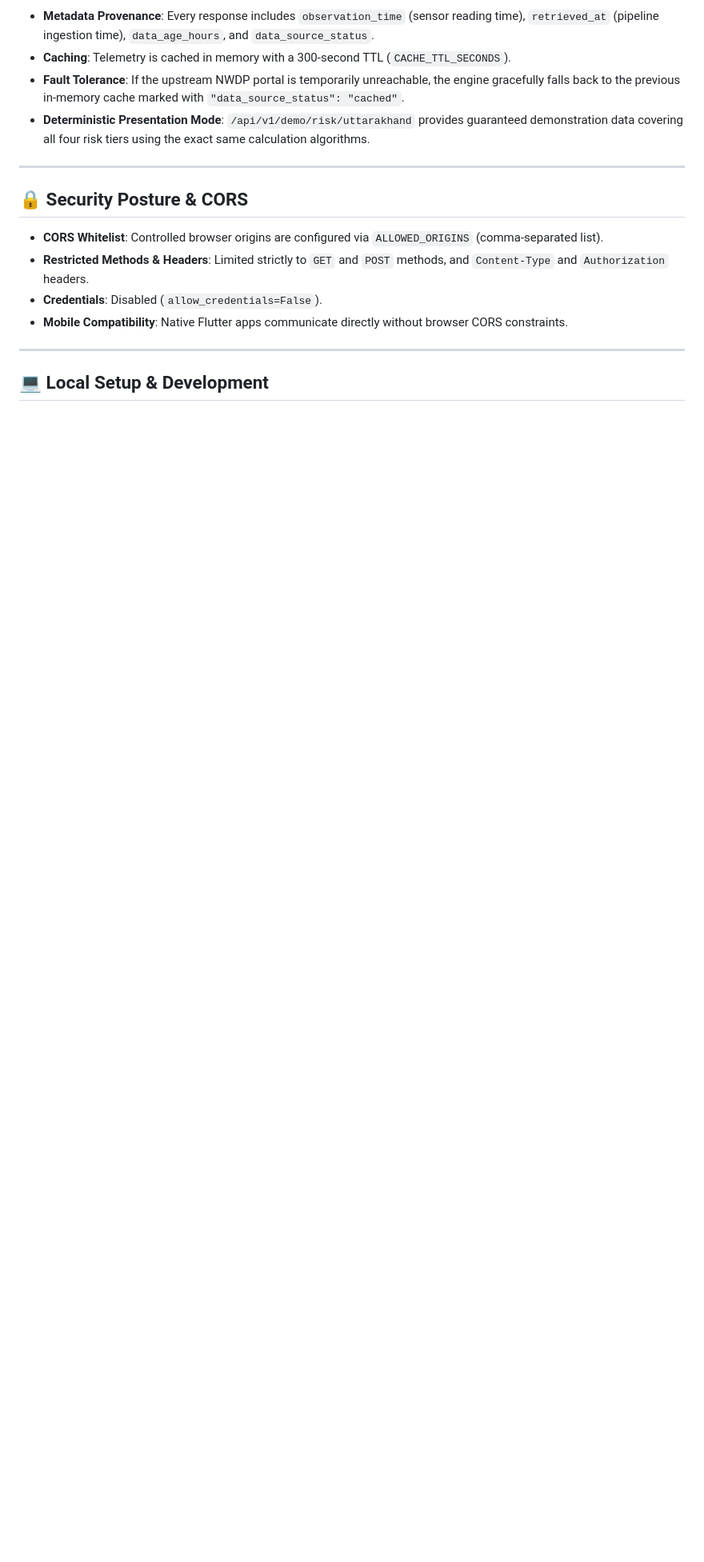
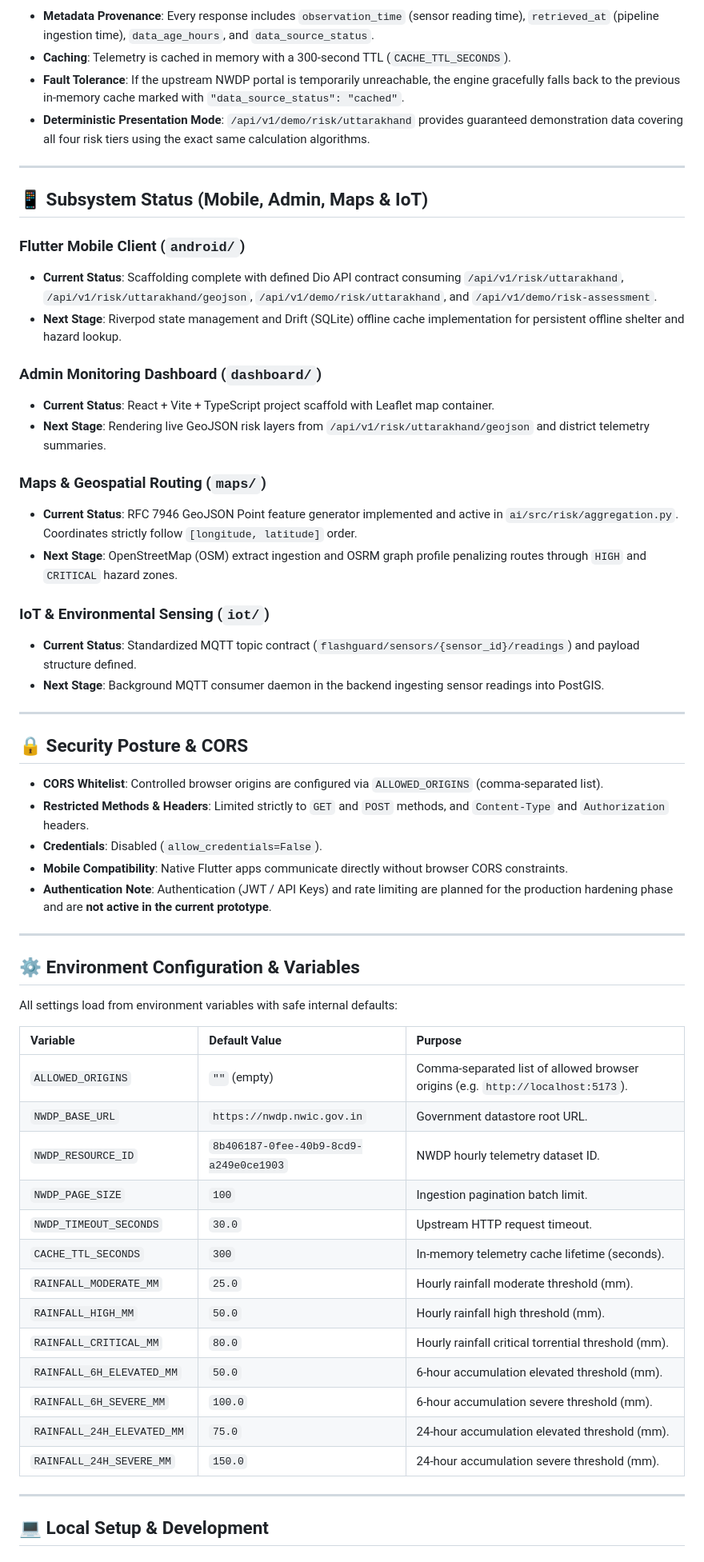
Before and after one commit to Sumit-217/flashguard-ai, a Markdown page: README.md, the part around one of its changes. Shown at 80% size. Drawn GitHub-style; blank space fills up the shorter version.

Commit message:
docs: synchronize project documentation with current implementation

```diff
--- a/README.md
+++ b/README.md
@@ -202,12 +201,55 @@ Observations are sorted chronologically to evaluate multi-window precipitation a
 
 ---
 
+## 📱 Subsystem Status (Mobile, Admin, Maps & IoT)
+
+### Flutter Mobile Client (`android/`)
+* **Current Status**: Scaffolding complete with defined Dio API contract consuming `/api/v1/risk/uttarakhand`, `/api/v1/risk/uttarakhand/geojson`, `/api/v1/demo/risk/uttarakhand`, and `/api/v1/demo/risk-assessment`.
+* **Next Stage**: Riverpod state management and Drift (SQLite) offline cache implementation for persistent offline shelter and hazard lookup.
+
+### Admin Monitoring Dashboard (`dashboard/`)
+* **Current Status**: React + Vite + TypeScript project scaffold with Leaflet map container.
+* **Next Stage**: Rendering live GeoJSON risk layers from `/api/v1/risk/uttarakhand/geojson` and district telemetry summaries.
+
+### Maps & Geospatial Routing (`maps/`)
+* **Current Status**: RFC 7946 GeoJSON Point feature generator implemented and active in `ai/src/risk/aggregation.py`. Coordinates strictly follow `[longitude, latitude]` order.
+* **Next Stage**: OpenStreetMap (OSM) extract ingestion and OSRM graph profile penalizing routes through `HIGH` and `CRITICAL` hazard zones.
+
+### IoT & Environmental Sensing (`iot/`)
+* **Current Status**: Standardized MQTT topic contract (`flashguard/sensors/{sensor_id}/readings`) and payload structure defined.
+* **Next Stage**: Background MQTT consumer daemon in the backend ingesting sensor readings into PostGIS.
+
+---
+
 ## 🔒 Security Posture & CORS
 
 * **CORS Whitelist**: Controlled browser origins are configured via `ALLOWED_ORIGINS` (comma-separated list).
 * **Restricted Methods & Headers**: Limited strictly to `GET` and `POST` methods, and `Content-Type` and `Authorization` headers.
 * **Credentials**: Disabled (`allow_credentials=False`).
 * **Mobile Compatibility**: Native Flutter apps communicate directly without browser CORS constraints.
+* **Authentication Note**: Authentication (JWT / API Keys) and rate limiting are planned for the production hardening phase and are **not active in the current prototype**.
+
+---
+
+## ⚙️ Environment Configuration & Variables
+
+All settings load from environment variables with safe internal defaults:
+
+| Variable | Default Value | Purpose |
+| :--- | :--- | :--- |
+| `ALLOWED_ORIGINS` | `""` (empty) | Comma-separated list of allowed browser origins (e.g. `http://localhost:5173`). |
+| `NWDP_BASE_URL` | `https://nwdp.nwic.gov.in` | Government datastore root URL. |
+| `NWDP_RESOURCE_ID` | `8b406187-0fee-40b9-8cd9-a249e0ce1903` | NWDP hourly telemetry dataset ID. |
+| `NWDP_PAGE_SIZE` | `100` | Ingestion pagination batch limit. |
+| `NWDP_TIMEOUT_SECONDS` | `30.0` | Upstream HTTP request timeout. |
+| `CACHE_TTL_SECONDS` | `300` | In-memory telemetry cache lifetime (seconds). |
+| `RAINFALL_MODERATE_MM` | `25.0` | Hourly rainfall moderate threshold (mm). |
+| `RAINFALL_HIGH_MM` | `50.0` | Hourly rainfall high threshold (mm). |
+| `RAINFALL_CRITICAL_MM` | `80.0` | Hourly rainfall critical torrential threshold (mm). |
+| `RAINFALL_6H_ELEVATED_MM` | `50.0` | 6-hour accumulation elevated threshold (mm). |
+| `RAINFALL_6H_SEVERE_MM` | `100.0` | 6-hour accumulation severe threshold (mm). |
+| `RAINFALL_24H_ELEVATED_MM` | `75.0` | 24-hour accumulation elevated threshold (mm). |
+| `RAINFALL_24H_SEVERE_MM` | `150.0` | 24-hour accumulation severe threshold (mm). |
 
 ---
 
```
Also changed, not shown: other parts of README.md (+34 -22 lines).
